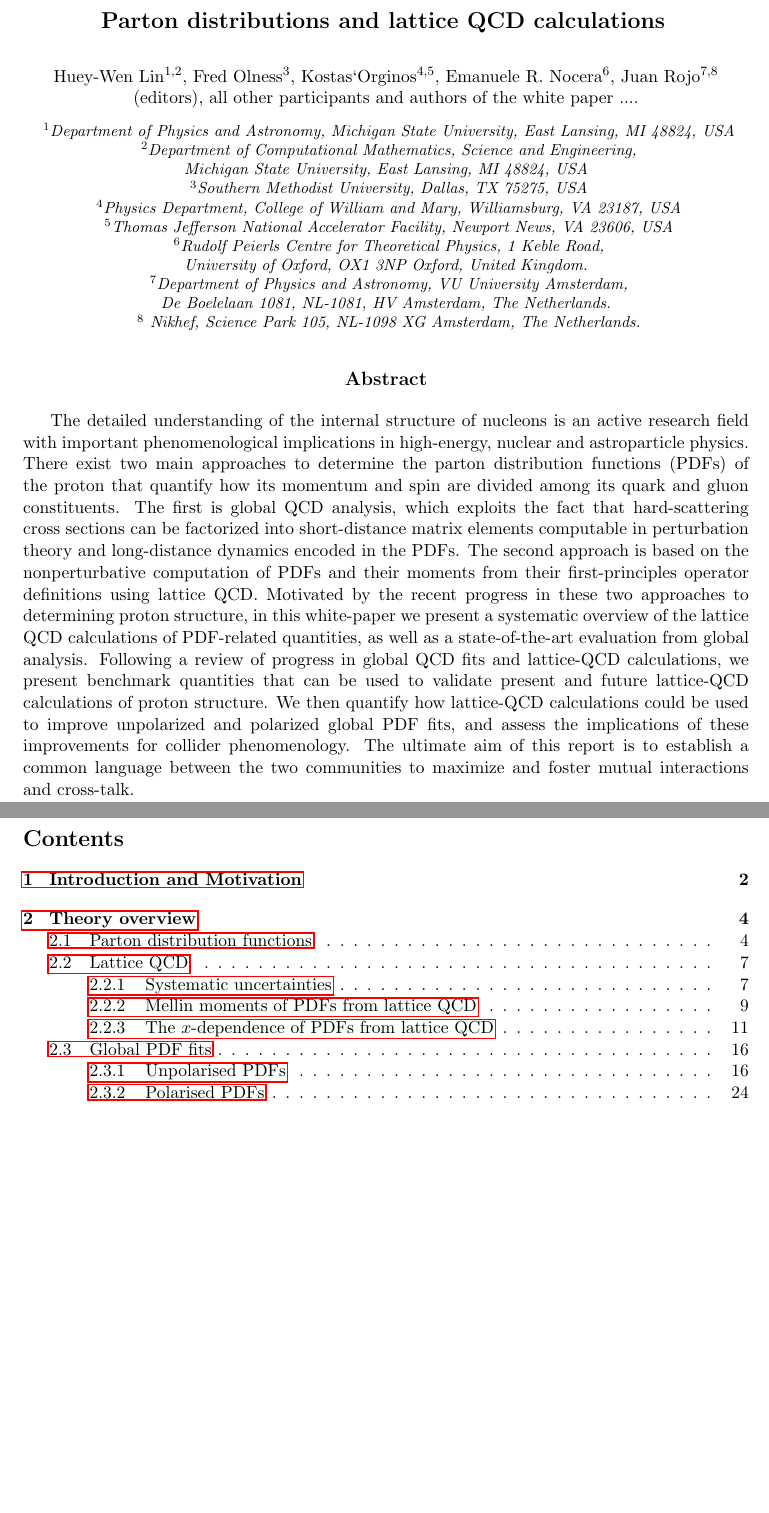
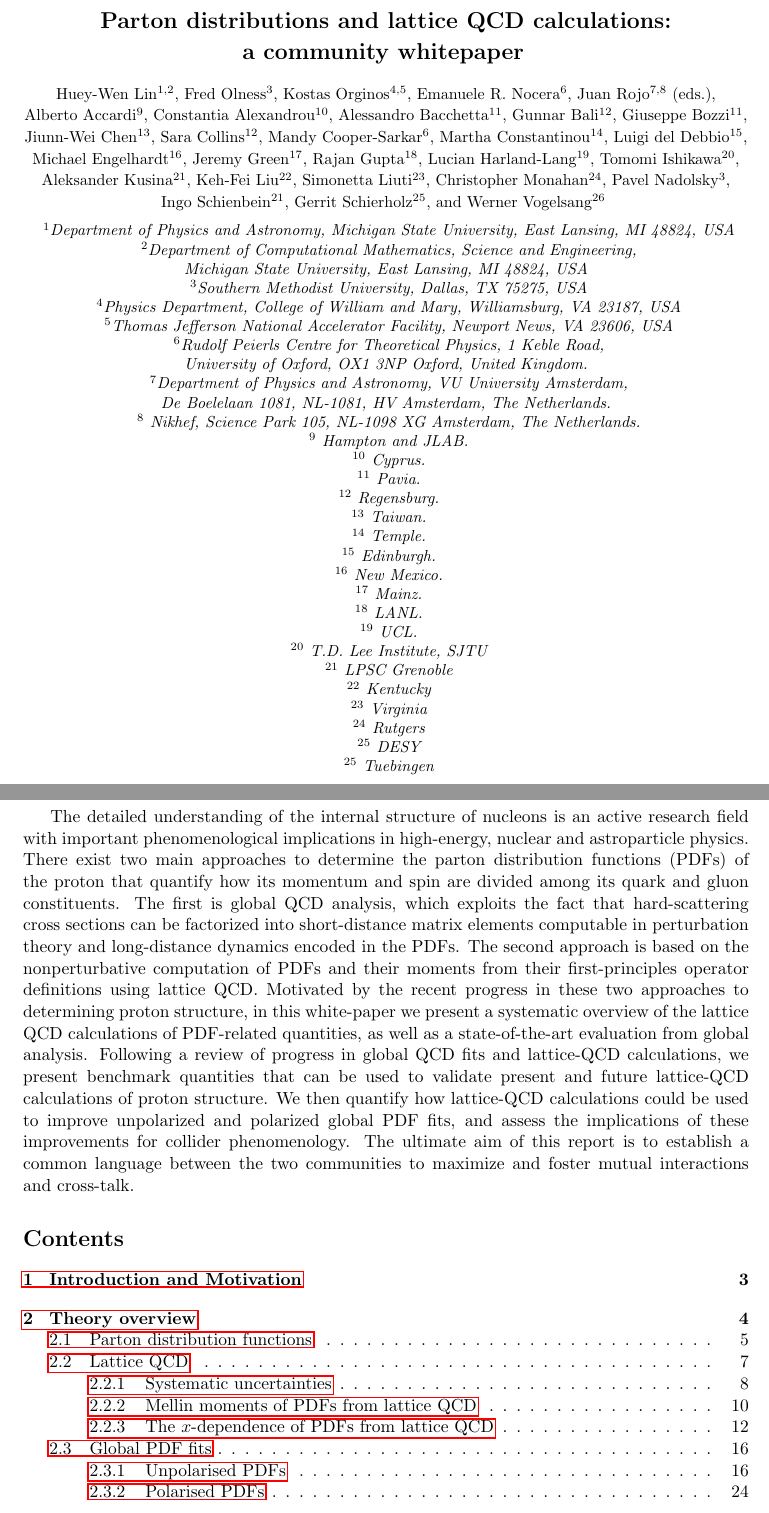
Before and after one commit to juanrojochacon/PDFLattice2017, a LaTeX document (whitepaper/PDFLattice2017.tex): two parts of pages 1 and 2 of 63 before the commit and two parts of pages 1 and 2 of 64 after it, joined at a grey line, cut so that both start at the same text, the shorter picture padded with empty space. Compiled offline with pdfLaTeX.

Commit message:
added author list

```diff
--- a/whitepaper/PDFLattice2017.tex
+++ b/whitepaper/PDFLattice2017.tex
@@ -155,18 +155,41 @@
 
 %%%%%%%%%%%%%%%%%%%%%%%%%%%%%%%%%%%%%%%%%%%%%%%%%%%%%%%%%%%%%%%%%%%%%%%%%%%%%%%%
 \begin{document}
-\vspace{.5cm}
+\vspace{.3cm}
 
 \begin{center}
-{\Large \bf Parton distributions and lattice QCD calculations}
-\vspace{.7cm}
+{\Large \bf Parton distributions and lattice QCD calculations:\\[0.2cm] a community whitepaper}
+\vspace{.4cm}
 
-Huey-Wen~Lin$^{1,2}$, Fred~Olness$^3$, Kostas`Orginos$^{4,5}$,
-Emanuele~R.~Nocera$^6$, Juan~Rojo$^{7,8}$ (editors),
-all other participants and authors of the white paper ....
+{\small
+Huey-Wen~Lin$^{1,2}$, Fred~Olness$^3$, Kostas~Orginos$^{4,5}$,
+Emanuele~R.~Nocera$^6$, Juan~Rojo$^{7,8}$ (eds.),
+Alberto~Accardi$^9$,
+Constantia~Alexandrou$^{10}$,
+Alessandro~Bacchetta$^{11}$,
+Gunnar~Bali$^{12}$,
+Giuseppe~Bozzi$^{11}$,
+Jiunn-Wei~Chen$^{13}$,
+Sara~Collins$^{12}$,
+Mandy~Cooper-Sarkar$^{6}$,
+Martha~Constantinou$^{14}$,
+Luigi~del~Debbio$^{15}$,
+Michael~Engelhardt$^{16}$,
+Jeremy~Green$^{17}$,
+Rajan~Gupta$^{18}$,
+Lucian~Harland-Lang$^{19}$,
+Tomomi~Ishikawa$^{20}$,
+Aleksander~Kusina$^{21}$,
+Keh-Fei~Liu$^{22}$,
+Simonetta~Liuti$^{23}$,
+Christopher~Monahan$^{24}$,
+Pavel~Nadolsky$^{3}$,
+Ingo~Schienbein$^{21}$,
+Gerrit~Schierholz$^{25}$, and
+Werner~Vogelsang$^{26}$
+}
 
-
-\vspace{.3cm}
+\vspace{.2cm}
 {\it \small
 ~$^{1}$Department of Physics and Astronomy, Michigan State University, East Lansing, MI 48824, USA\\
 ~$^{2}$Department of Computational Mathematics, Science and Engineering, \\Michigan State University, East Lansing, MI 48824, USA\\
@@ -177,9 +200,27 @@ all other participants and authors of the white paper ....
 ~$^{7}$Department of Physics and Astronomy, VU University Amsterdam,\\
 De Boelelaan 1081, NL-1081, HV Amsterdam, The Netherlands.\\
 ~$^{8}$ Nikhef, Science Park 105, NL-1098 XG Amsterdam, The Netherlands.\\
+~$^{9}$ Hampton and JLAB. \\
+~$^{10}$ Cyprus. \\
+~$^{11}$ Pavia. \\
+~$^{12}$ Regensburg. \\
+~$^{13}$ Taiwan. \\
+~$^{14}$ Temple. \\
+~$^{15}$ Edinburgh. \\
+~$^{16}$ New Mexico. \\
+~$^{17}$ Mainz. \\
+~$^{18}$ LANL. \\
+~$^{19}$ UCL. \\
+~$^{20}$ T.D. Lee Institute, SJTU \\
+~$^{21}$ LPSC Grenoble \\
+~$^{22}$ Kentucky \\
+~$^{23}$ Virginia \\
+~$^{24}$ Rutgers \\
+~$^{25}$ DESY \\
+~$^{25}$ Tuebingen \\
 }
 
-\vspace{0.8cm}
+\clearpage
 
 %%%%%%%%%%%%%%%%%%%%%%%%%%%%%%%%%%%%%%%%%%%%%%%%%%%%%%%%%%%%%%%%%%%%%%%%%%%%%%%%
 {\bf \large Abstract}
```
Also changed, not shown: whitepaper/PDFLattice2017.tex (9 more changed lines).
